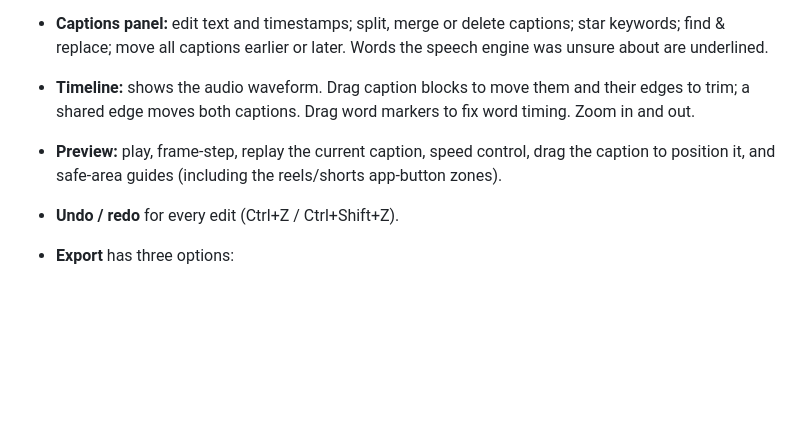
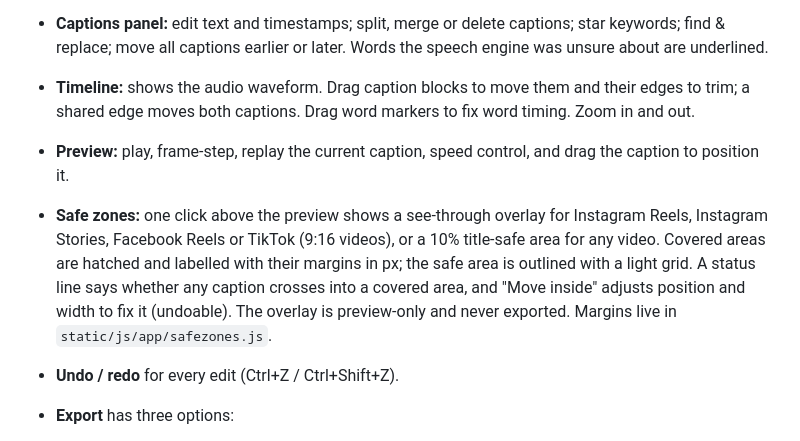
Before and after one commit to anmolpickrr/capstudio, a Markdown page: README.md, the part around the change. Drawn GitHub-style; blank space fills up the shorter version.

Commit message:
README: safe-zone overlays
Co-Authored-By: Claude Opus 5.5 <noreply@anthropic.com>
Claude-Session: https://claude.ai/code/session_01SGNf8Uhmc993yAPNRL7Ebs

```diff
--- a/README.md
+++ b/README.md
@@ -18,7 +18,8 @@ Upload → captions generated automatically → choose a style → customise →
   - **Layout:** position presets, offsets, width, words and lines per caption, staggered lines, and tilt.
 - **Captions panel:** edit text and timestamps; split, merge or delete captions; star keywords; find & replace; move all captions earlier or later. Words the speech engine was unsure about are underlined.
 - **Timeline:** shows the audio waveform. Drag caption blocks to move them and their edges to trim; a shared edge moves both captions. Drag word markers to fix word timing. Zoom in and out.
-- **Preview:** play, frame-step, replay the current caption, speed control, drag the caption to position it, and safe-area guides (including the reels/shorts app-button zones).
+- **Preview:** play, frame-step, replay the current caption, speed control, and drag the caption to position it.
+- **Safe zones:** one click above the preview shows a see-through overlay for Instagram Reels, Instagram Stories, Facebook Reels or TikTok (9:16 videos), or a 10% title-safe area for any video. Covered areas are hatched and labelled with their margins in px; the safe area is outlined with a light grid. A status line says whether any caption crosses into a covered area, and "Move inside" adjusts position and width to fix it (undoable). The overlay is preview-only and never exported. Margins live in `static/js/app/safezones.js`.
 - **Undo / redo** for every edit (Ctrl+Z / Ctrl+Shift+Z).
 - **Export** has three options:
   - **Burned-in video:** same resolution, frame rate, rotation, bit depth and audio. The encoder matches the source: H.264 → H.264, HEVC → HEVC (including 10-bit), ProRes → ProRes.
```
Also changed, not shown: 1 other file.
